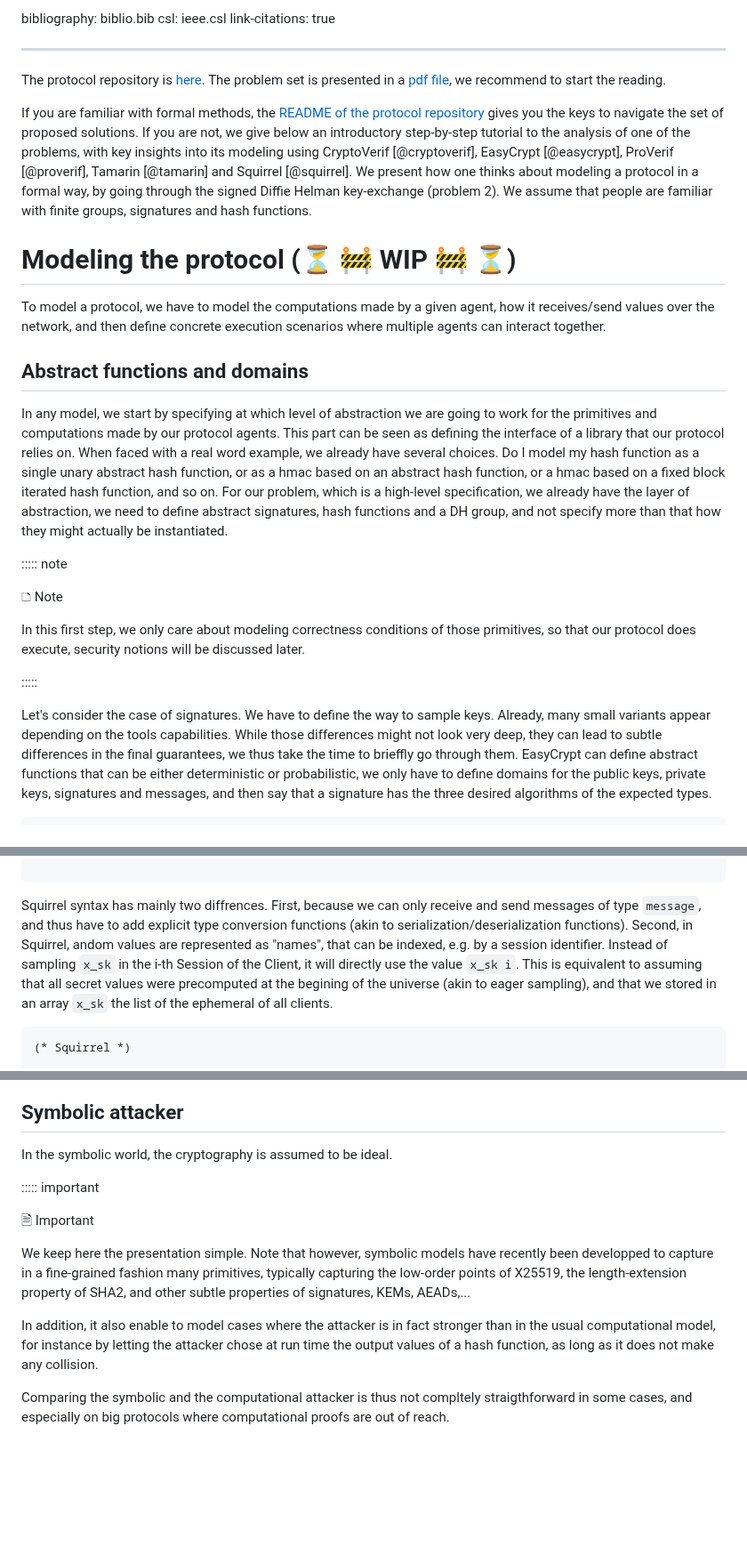
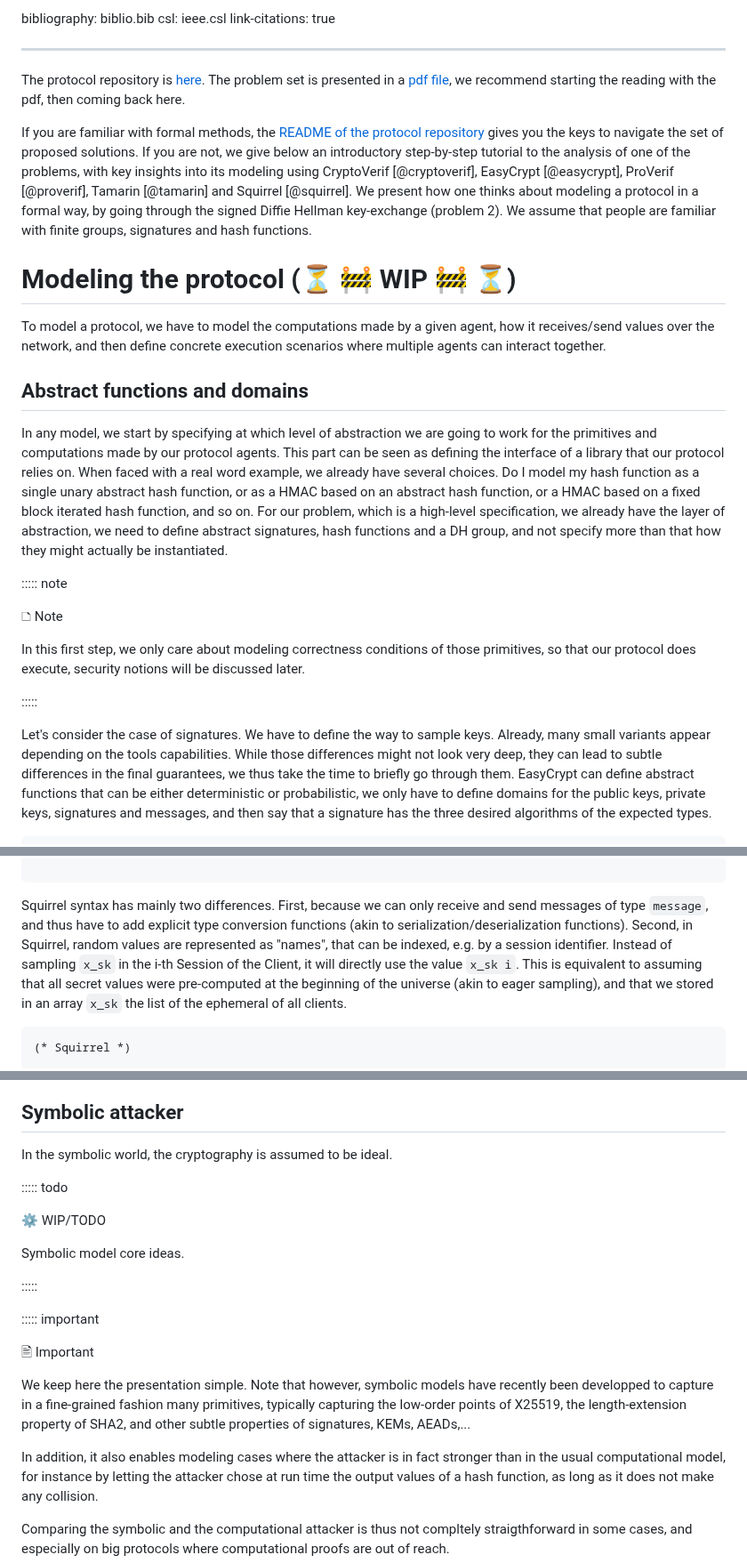
Before and after one commit to proof-ladders/proof-ladders.github.io, a Markdown page: protocols_src.md, 3 parts joined by grey strips. Shown at 89% size. GitHub-like rendering; blank space fills up the shorter version.

````diff
--- a/protocols_src.md
+++ b/protocols_src.md
@@ -21,7 +21,7 @@ The protocol repository is
 [here](https://github.com/proof-ladders/protocol-ladder). The problem
 set is presented in a [pdf
 file](https://github.com/proof-ladders/protocol-ladder/blob/main/Notes/main.pdf),
-we recommend to start the reading.
+we recommend starting the reading with the pdf, then coming back here.
 
 
 If you are familiar with formal methods, the [README of the protocol
@@ -32,7 +32,7 @@ analysis of one of the problems, with key insights into its modeling
 using CryptoVerif [@cryptoverif], EasyCrypt [@easycrypt], ProVerif
 [@proverif], Tamarin [@tamarin] and Squirrel [@squirrel]. We present
 how one thinks about modeling a protocol in a formal way, by going
-through the signed Diffie Helman key-exchange (problem 2). We assume
+through the signed Diffie Hellman key-exchange (problem 2). We assume
 that people are familiar with finite groups, signatures and hash
 functions.
 
@@ -53,8 +53,8 @@ are going to work for the primitives and computations made by our
 protocol agents. This part can be seen as defining the interface of a
 library that our protocol relies on. When faced with a real word
 example, we already have several choices. Do I model my hash function
-as a single unary abstract hash function, or as a hmac based on an
-abstract hash function, or a hmac based on a fixed block iterated hash
+as a single unary abstract hash function, or as a HMAC based on an
+abstract hash function, or a HMAC based on a fixed block iterated hash
 function, and so on. For our problem, which is a high-level
 specification, we already have the layer of abstraction, we need to
 define abstract signatures, hash functions and a DH group, and not
@@ -76,7 +76,7 @@ Let's consider the case of signatures. We have to define the way to
 sample keys. Already, many small variants appear depending on the
 tools capabilities. While those differences might not look very deep,
 they can lead to subtle differences in the final guarantees, we thus
-take the time to brieffly go through them. EasyCrypt can define
+take the time to briefly go through them. EasyCrypt can define
 abstract functions that can be either deterministic or probabilistic,
 we only have to define domains for the public keys, private keys,
 signatures and messages, and then say that a signature has the three
@@ -326,15 +326,15 @@ let Client(s_pk : pkey) =
 
 ```
 
-Squirrel syntax has mainly two diffrences. First, because we can only
+Squirrel syntax has mainly two differences. First, because we can only
 receive and send messages of type `message`, and thus have to add
 explicit type conversion functions (akin to
-serialization/deserialization functions). Second, in Squirrel, andom
+serialization/deserialization functions). Second, in Squirrel, random
 values are represented as "names", that can be indexed, e.g. by a
 session identifier.  Instead of sampling `x_sk` in the i-th Session of
 the Client, it will directly use the value `x_sk i`. This is
-equivalent to assuming that all secret values were precomputed at the
-begining of the universe (akin to eager sampling), and that we stored
+equivalent to assuming that all secret values were pre-computed at the
+beginning of the universe (akin to eager sampling), and that we stored
 in an array `x_sk` the list of the ephemeral of all clients.
 
 
@@ -422,6 +422,13 @@ tactics for Squirrel + user-defined functions.
 
 In the symbolic world, the cryptography is assumed to be ideal.
 
+::::: todo
+
+<span style="color: ##fffd34;">⚙ WIP/TODO </span>
+
+Symbolic model core ideas.
+
+:::::
 
 ::::: important
 
@@ -433,7 +440,7 @@ fashion many primitives, typically capturing the low-order points of
 X25519, the length-extension property of SHA2, and other subtle
 properties of signatures, KEMs, AEADs,...
 
-In addition, it also enable to model cases where the attacker is in
+In addition, it also enables modeling cases where the attacker is in
 fact stronger than in the usual computational model, for instance by
 letting the attacker chose at run time the output values of a hash
 function, as long as it does not make any collision.
````
Also changed, not shown: other parts of protocols_src.md (+4 -4 lines), index_src.md (+7 -7 lines).
